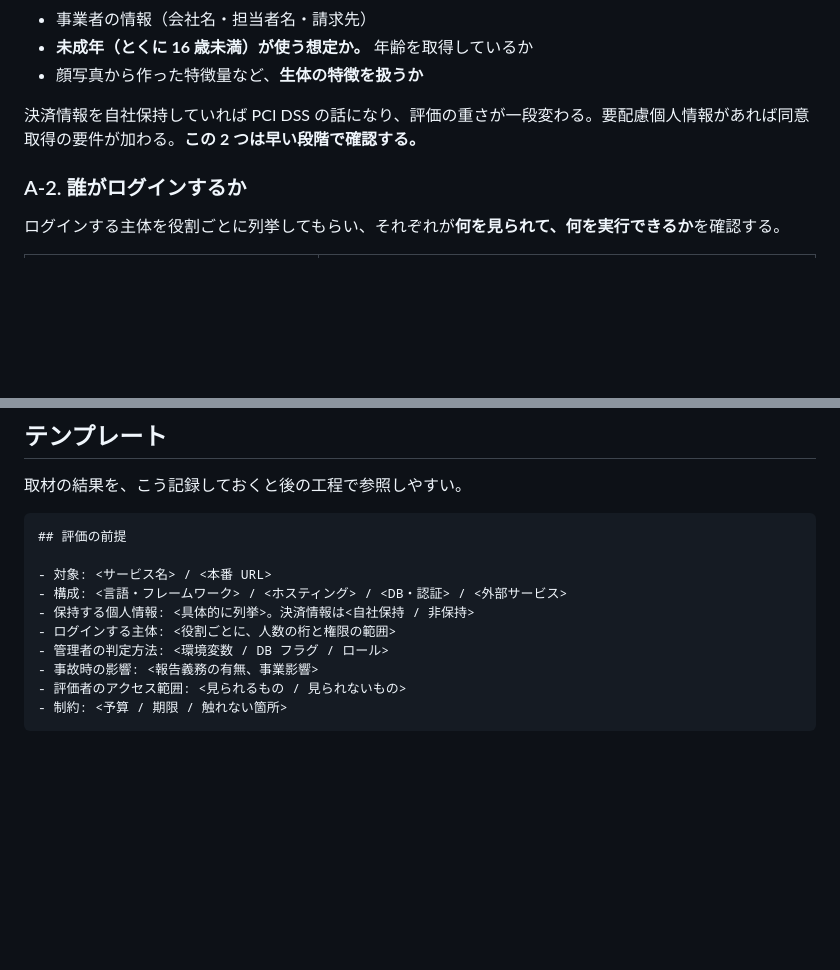
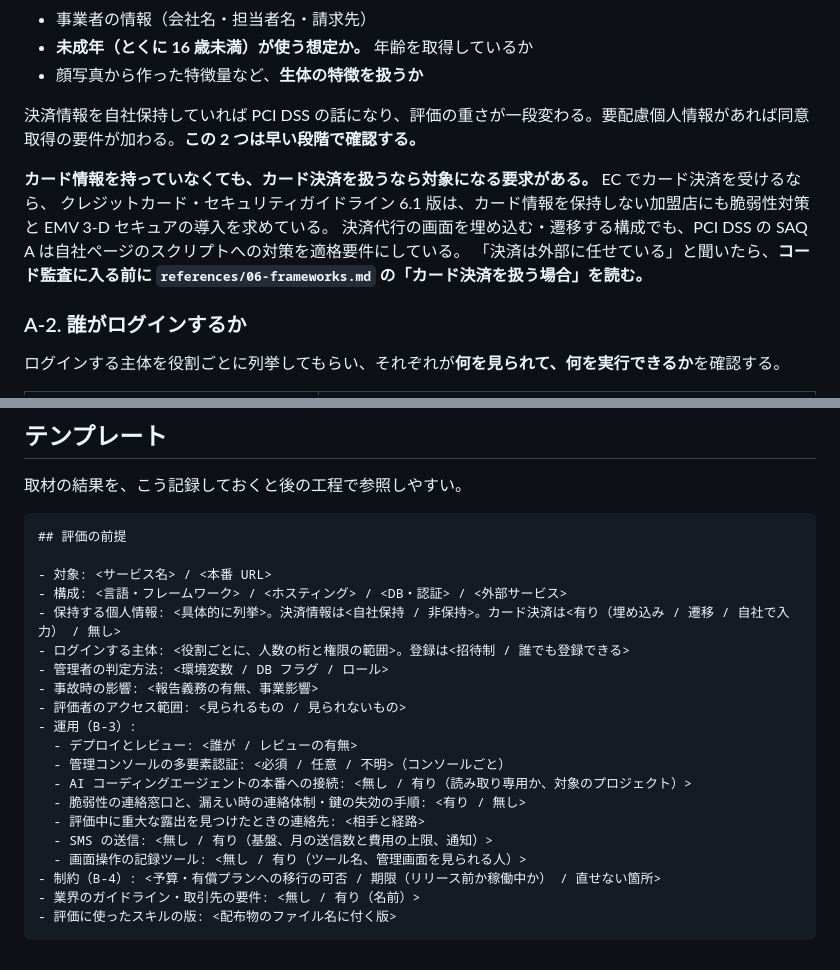
Before and after one commit to s-akm/webapp-security-assessment, a Markdown page: skill/references/01-scoping.md, 2 parts joined by grey strips. Rendered like a GitHub page; blank space fills up the shorter version.

Commit message:
docs(01): カード決済は情報を持たなくても対象になることと、取材のテンプレートの B-3・B-4 を足す
- A-1: 決済情報を持たなくても、ガイドライン 6.1 版・EMV 3-D セキュア・SAQ A の対象になりうる。
  「決済は外部に任せている」と聞いたら、コード監査の前に 06 の「カード決済を扱う場合」を読む
- テンプレートに B-3 の新しい項目（管理コンソールの多要素認証、AI エージェントの本番への接続、
  重大な露出の連絡先、SMS、画面操作の記録ツール）と B-4・業界のガイドライン、評価に使ったスキルの版を足した

Co-Authored-By: Claude Opus 5.5 <noreply@anthropic.com>

````diff
--- a/skill/references/01-scoping.md
+++ b/skill/references/01-scoping.md
@@ -20,6 +20,11 @@
 - 顔写真から作った特徴量など、**生体の特徴を扱うか**
 
 決済情報を自社保持していれば PCI DSS の話になり、評価の重さが一段変わる。要配慮個人情報があれば同意取得の要件が加わる。**この 2 つは早い段階で確認する。**
+
+**カード情報を持っていなくても、カード決済を扱うなら対象になる要求がある。** EC でカード決済を受けるなら、
+クレジットカード・セキュリティガイドライン 6.1 版は、カード情報を保持しない加盟店にも脆弱性対策と EMV 3-D セキュアの導入を求めている。
+決済代行の画面を埋め込む・遷移する構成でも、PCI DSS の SAQ A は自社ページのスクリプトへの対策を適格要件にしている。
+「決済は外部に任せている」と聞いたら、**コード監査に入る前に `references/06-frameworks.md` の「カード決済を扱う場合」を読む。**
 
 ### A-2. 誰がログインするか
 
@@ -128,10 +133,20 @@ A-2 で「取引先がログインする」と分かれば、**正規のログ
 
 - 対象: <サービス名> / <本番 URL>
 - 構成: <言語・フレームワーク> / <ホスティング> / <DB・認証> / <外部サービス>
-- 保持する個人情報: <具体的に列挙>。決済情報は<自社保持 / 非保持>
-- ログインする主体: <役割ごとに、人数の桁と権限の範囲>
+- 保持する個人情報: <具体的に列挙>。決済情報は<自社保持 / 非保持>。カード決済は<有り（埋め込み / 遷移 / 自社で入力） / 無し>
+- ログインする主体: <役割ごとに、人数の桁と権限の範囲>。登録は<招待制 / 誰でも登録できる>
 - 管理者の判定方法: <環境変数 / DB フラグ / ロール>
 - 事故時の影響: <報告義務の有無、事業影響>
 - 評価者のアクセス範囲: <見られるもの / 見られないもの>
-- 制約: <予算 / 期限 / 触れない箇所>
+- 運用（B-3）:
+  - デプロイとレビュー: <誰が / レビューの有無>
+  - 管理コンソールの多要素認証: <必須 / 任意 / 不明>（コンソールごと）
+  - AI コーディングエージェントの本番への接続: <無し / 有り（読み取り専用か、対象のプロジェクト）>
+  - 脆弱性の連絡窓口と、漏えい時の連絡体制・鍵の失効の手順: <有り / 無し>
+  - 評価中に重大な露出を見つけたときの連絡先: <相手と経路>
+  - SMS の送信: <無し / 有り（基盤、月の送信数と費用の上限、通知）>
+  - 画面操作の記録ツール: <無し / 有り（ツール名、管理画面を見られる人）>
+- 制約（B-4）: <予算・有償プランへの移行の可否 / 期限（リリース前か稼働中か） / 直せない箇所>
+- 業界のガイドライン・取引先の要件: <無し / 有り（名前）>
+- 評価に使ったスキルの版: <配布物のファイル名に付く版>
 ```
````
